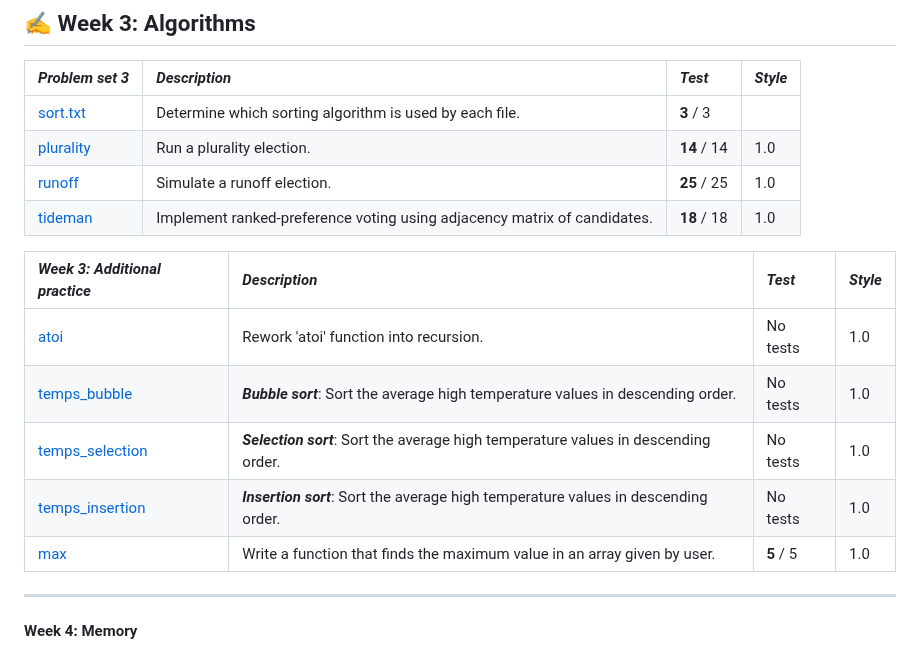
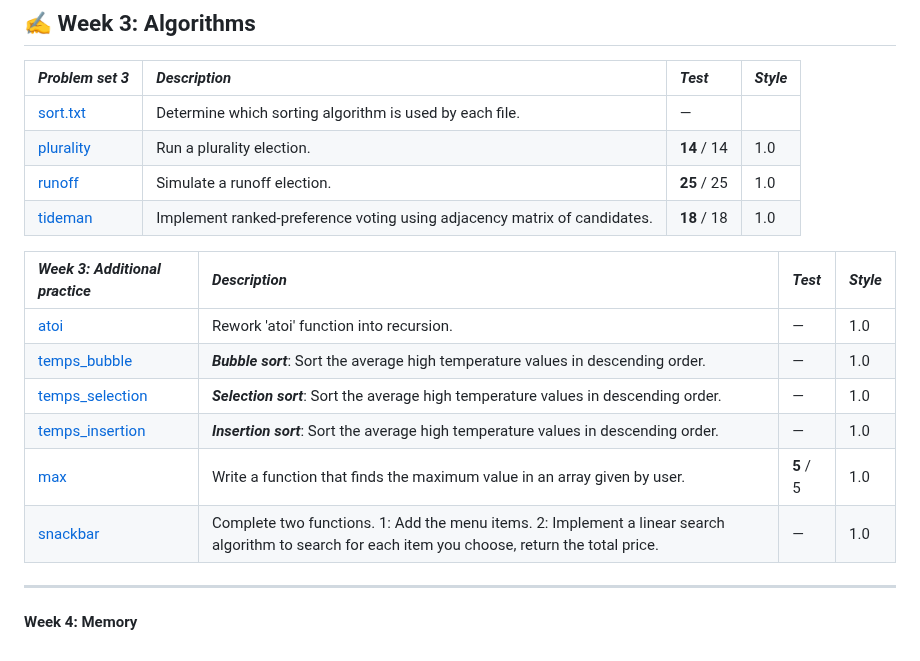
Before and after one commit to raydtutto/harvard-cs50x-2024, a Markdown page: README.md, the part around the change. GitHub-like rendering.

Commit message:
master | update README.md

```diff
--- a/README.md
+++ b/README.md
@@ -66,18 +66,19 @@ I started this course on **April 11, 2024**.
 
 | *Problem set 3*                                                                                                        | *Description*                                                            | *Test*      | *Style*  |
 |:-----------------------------------------------------------------------------------------------------------------------|:-------------------------------------------------------------------------|:------------|:---------|
-| [sort.txt](https://github.com/raydtutto/harvard-cs50x-2024/blob/main/src/week_3_algorithms/problem_set_3/sort.txt)     | Determine which sorting algorithm is used by each file.                  | **3** / 3   |          |
+| [sort.txt](https://github.com/raydtutto/harvard-cs50x-2024/blob/main/src/week_3_algorithms/problem_set_3/sort.txt)     | Determine which sorting algorithm is used by each file.                  | —           |          |
 | [plurality](https://github.com/raydtutto/harvard-cs50x-2024/blob/main/src/week_3_algorithms/problem_set_3/plurality.c) | Run a plurality election.                                                | **14** / 14 | 1.0      |
 | [runoff](https://github.com/raydtutto/harvard-cs50x-2024/blob/main/src/week_3_algorithms/problem_set_3/runoff.c)       | Simulate a runoff election.                                              | **25** / 25 | 1.0      |
 | [tideman](https://github.com/raydtutto/harvard-cs50x-2024/blob/main/src/week_3_algorithms/problem_set_3/tideman.c)     | Implement ranked-preference voting using adjacency matrix of candidates. | **18** / 18 | 1.0      |
 
-| *Week 3: Additional practice*                                                                                      | *Description*                                                                       | *Test*    | *Style* |
-|:-------------------------------------------------------------------------------------------------------------------|:------------------------------------------------------------------------------------|:----------|:--------|
-| [atoi](https://github.com/raydtutto/harvard-cs50x-2024/blob/main/src/week_3_algorithms/additional_practice/atoi.c) | Rework 'atoi' function into recursion.                                              | No tests  | 1.0     |
-| [temps_bubble](src/week_3_algorithms/additional_practice/temps/temps_bubble.c)                                     | _**Bubble sort**_: Sort the average high temperature values in descending order.    | No tests  | 1.0     |
-| [temps_selection](src/week_3_algorithms/additional_practice/temps/temps_selection.c)                               | _**Selection sort**_: Sort the average high temperature values in descending order. | No tests  | 1.0     |
-| [temps_insertion](src/week_3_algorithms/additional_practice/temps/temps_insertion.c)                               | _**Insertion sort**_: Sort the average high temperature values in descending order. | No tests  | 1.0     |
-| [max](src/week_3_algorithms/additional_practice/max.c)                                                             | Write a function that finds the maximum value in an array given by user.            | **5** / 5 | 1.0     |
+| *Week 3: Additional practice*                                                                                      | *Description*                                                                                                                                     | *Test*    | *Style* |
+|:-------------------------------------------------------------------------------------------------------------------|:--------------------------------------------------------------------------------------------------------------------------------------------------|:----------|:--------|
+| [atoi](https://github.com/raydtutto/harvard-cs50x-2024/blob/main/src/week_3_algorithms/additional_practice/atoi.c) | Rework 'atoi' function into recursion.                                                                                                            | —         | 1.0     |
+| [temps_bubble](src/week_3_algorithms/additional_practice/temps/temps_bubble.c)                                     | _**Bubble sort**_: Sort the average high temperature values in descending order.                                                                  | —         | 1.0     |
+| [temps_selection](src/week_3_algorithms/additional_practice/temps/temps_selection.c)                               | _**Selection sort**_: Sort the average high temperature values in descending order.                                                               | —         | 1.0     |
+| [temps_insertion](src/week_3_algorithms/additional_practice/temps/temps_insertion.c)                               | _**Insertion sort**_: Sort the average high temperature values in descending order.                                                               | —         | 1.0     |
+| [max](src/week_3_algorithms/additional_practice/max.c)                                                             | Write a function that finds the maximum value in an array given by user.                                                                          | **5** / 5 | 1.0     |
+| [snackbar](src/week_3_algorithms/additional_practice/snackbar.c)                                                   | Complete two functions. 1: Add the menu items. 2: Implement a linear search algorithm to search for each item you choose, return the total price. | —         | 1.0     |
 
 ---
 
```
